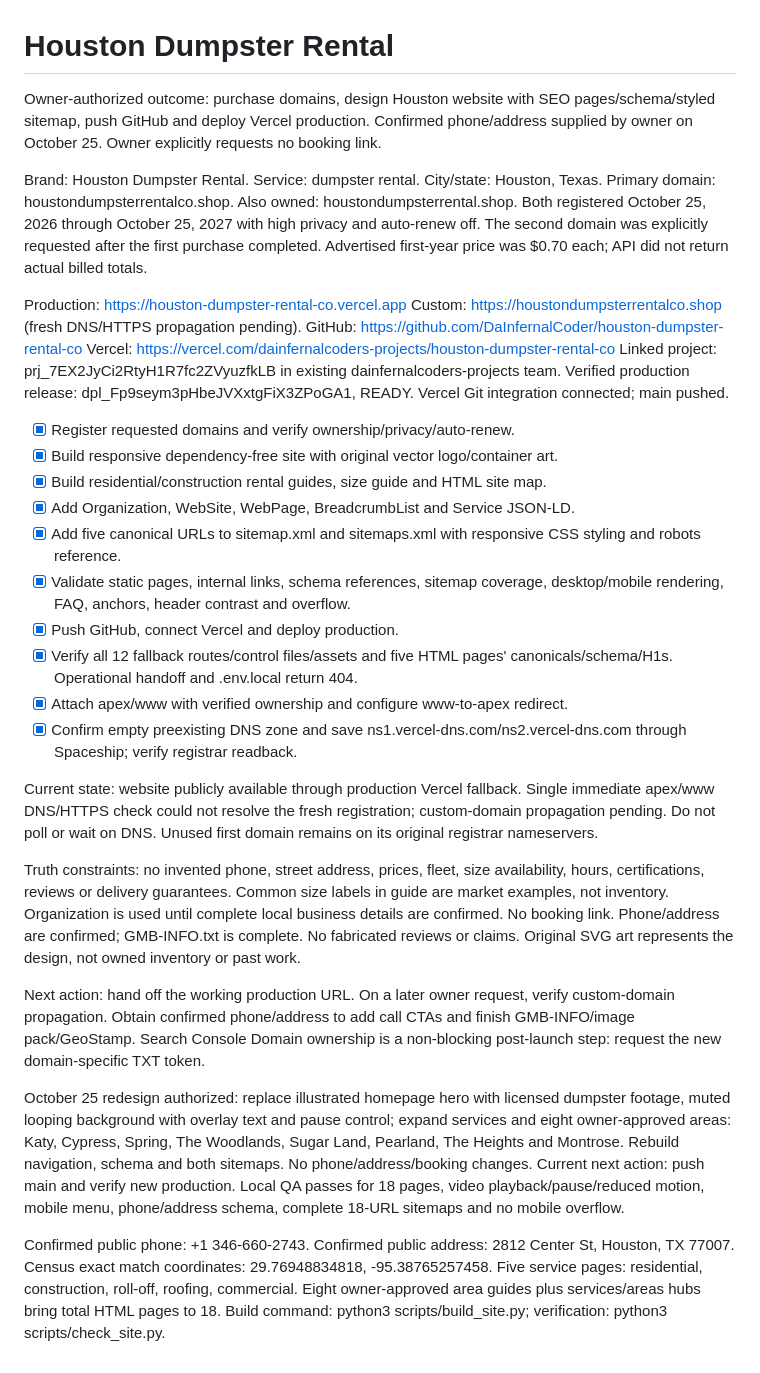
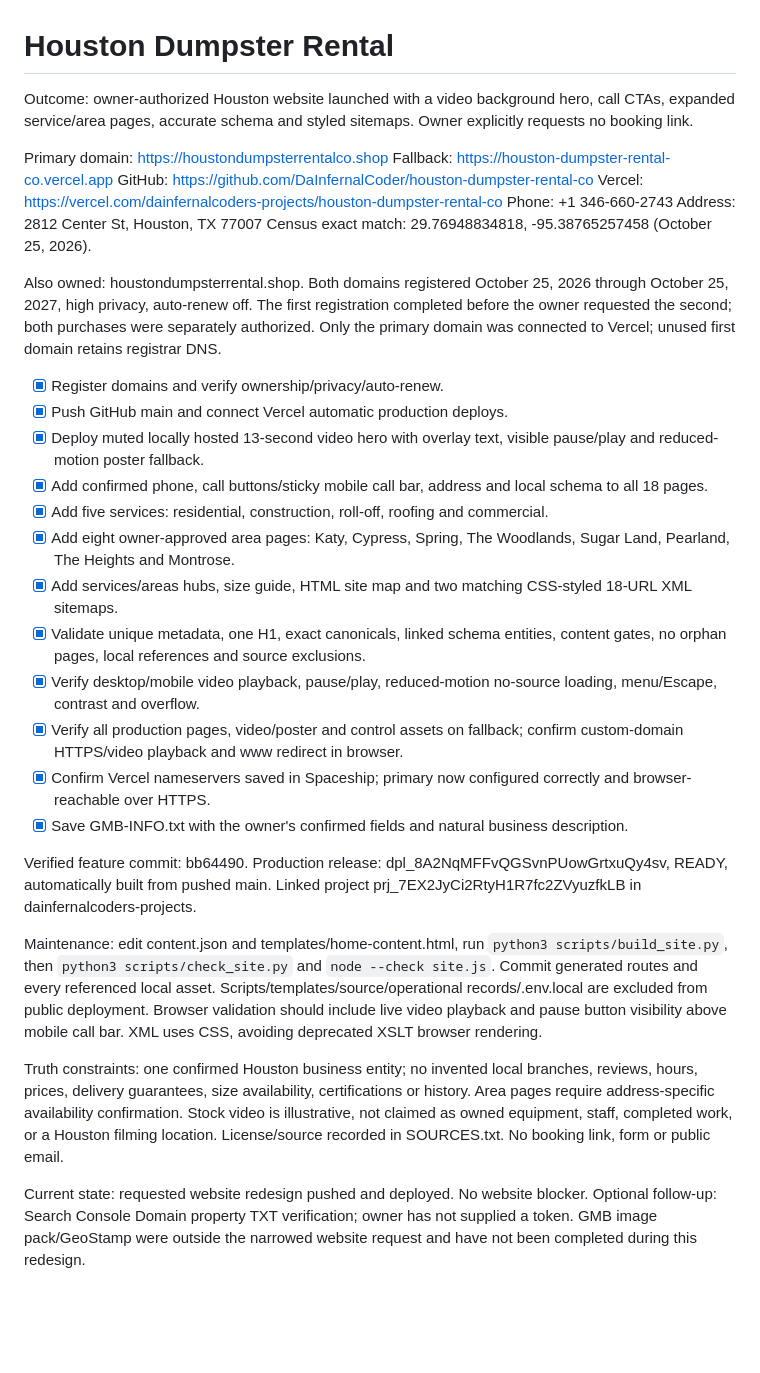
Before and after one commit to DaInfernalCoder/houston-dumpster-rental-co, a Markdown page: GMB-HANDOFF.md, the part around the change. GitHub-like rendering; blank space fills up the shorter version.

Commit message:
docs: record verified video redesign release

```diff
--- a/GMB-HANDOFF.md
+++ b/GMB-HANDOFF.md
@@ -1,34 +1,34 @@
 # Houston Dumpster Rental
 
-Owner-authorized outcome: purchase domains, design Houston website with SEO pages/schema/styled sitemap, push GitHub and deploy Vercel production. Confirmed phone/address supplied by owner on October 25. Owner explicitly requests no booking link.
+Outcome: owner-authorized Houston website launched with a video background hero, call CTAs, expanded service/area pages, accurate schema and styled sitemaps. Owner explicitly requests no booking link.
 
-Brand: Houston Dumpster Rental. Service: dumpster rental. City/state: Houston, Texas.
-Primary domain: houstondumpsterrentalco.shop. Also owned: houstondumpsterrental.shop. Both registered October 25, 2026 through October 25, 2027 with high privacy and auto-renew off. The second domain was explicitly requested after the first purchase completed. Advertised first-year price was $0.70 each; API did not return actual billed totals.
-
-Production: https://houston-dumpster-rental-co.vercel.app
-Custom: https://houstondumpsterrentalco.shop (fresh DNS/HTTPS propagation pending).
+Primary domain: https://houstondumpsterrentalco.shop
+Fallback: https://houston-dumpster-rental-co.vercel.app
 GitHub: https://github.com/DaInfernalCoder/houston-dumpster-rental-co
 Vercel: https://vercel.com/dainfernalcoders-projects/houston-dumpster-rental-co
-Linked project: prj_7EX2JyCi2RtyH1R7fc2ZVyuzfkLB in existing dainfernalcoders-projects team.
-Verified production release: dpl_Fp9seym3pHbeJVXxtgFiX3ZPoGA1, READY. Vercel Git integration connected; main pushed.
+Phone: +1 346-660-2743
+Address: 2812 Center St, Houston, TX 77007
+Census exact match: 29.76948834818, -95.38765257458 (October 25, 2026).
 
-- [x] Register requested domains and verify ownership/privacy/auto-renew.
-- [x] Build responsive dependency-free site with original vector logo/container art.
-- [x] Build residential/construction rental guides, size guide and HTML site map.
-- [x] Add Organization, WebSite, WebPage, BreadcrumbList and Service JSON-LD.
-- [x] Add five canonical URLs to sitemap.xml and sitemaps.xml with responsive CSS styling and robots reference.
-- [x] Validate static pages, internal links, schema references, sitemap coverage, desktop/mobile rendering, FAQ, anchors, header contrast and overflow.
-- [x] Push GitHub, connect Vercel and deploy production.
-- [x] Verify all 12 fallback routes/control files/assets and five HTML pages' canonicals/schema/H1s. Operational handoff and .env.local return 404.
-- [x] Attach apex/www with verified ownership and configure www-to-apex redirect.
-- [x] Confirm empty preexisting DNS zone and save ns1.vercel-dns.com/ns2.vercel-dns.com through Spaceship; verify registrar readback.
+Also owned: houstondumpsterrental.shop. Both domains registered October 25, 2026 through October 25, 2027, high privacy, auto-renew off. The first registration completed before the owner requested the second; both purchases were separately authorized. Only the primary domain was connected to Vercel; unused first domain retains registrar DNS.
 
-Current state: website publicly available through production Vercel fallback. Single immediate apex/www DNS/HTTPS check could not resolve the fresh registration; custom-domain propagation pending. Do not poll or wait on DNS. Unused first domain remains on its original registrar nameservers.
+- [x] Register domains and verify ownership/privacy/auto-renew.
+- [x] Push GitHub main and connect Vercel automatic production deploys.
+- [x] Deploy muted locally hosted 13-second video hero with overlay text, visible pause/play and reduced-motion poster fallback.
+- [x] Add confirmed phone, call buttons/sticky mobile call bar, address and local schema to all 18 pages.
+- [x] Add five services: residential, construction, roll-off, roofing and commercial.
+- [x] Add eight owner-approved area pages: Katy, Cypress, Spring, The Woodlands, Sugar Land, Pearland, The Heights and Montrose.
+- [x] Add services/areas hubs, size guide, HTML site map and two matching CSS-styled 18-URL XML sitemaps.
+- [x] Validate unique metadata, one H1, exact canonicals, linked schema entities, content gates, no orphan pages, local references and source exclusions.
+- [x] Verify desktop/mobile video playback, pause/play, reduced-motion no-source loading, menu/Escape, contrast and overflow.
+- [x] Verify all production pages, video/poster and control assets on fallback; confirm custom-domain HTTPS/video playback and www redirect in browser.
+- [x] Confirm Vercel nameservers saved in Spaceship; primary now configured correctly and browser-reachable over HTTPS.
+- [x] Save GMB-INFO.txt with the owner's confirmed fields and natural business description.
 
-Truth constraints: no invented phone, street address, prices, fleet, size availability, hours, certifications, reviews or delivery guarantees. Common size labels in guide are market examples, not inventory. Organization is used until complete local business details are confirmed. No booking link. Phone/address are confirmed; GMB-INFO.txt is complete. No fabricated reviews or claims. Original SVG art represents the design, not owned inventory or past work.
+Verified feature commit: bb64490. Production release: dpl_8A2NqMFFvQGSvnPUowGrtxuQy4sv, READY, automatically built from pushed main. Linked project prj_7EX2JyCi2RtyH1R7fc2ZVyuzfkLB in dainfernalcoders-projects.
 
-Next action: hand off the working production URL. On a later owner request, verify custom-domain propagation. Obtain confirmed phone/address to add call CTAs and finish GMB-INFO/image pack/GeoStamp. Search Console Domain ownership is a non-blocking post-launch step: request the new domain-specific TXT token.
+Maintenance: edit content.json and templates/home-content.html, run `python3 scripts/build_site.py`, then `python3 scripts/check_site.py` and `node --check site.js`. Commit generated routes and every referenced local asset. Scripts/templates/source/operational records/.env.local are excluded from public deployment. Browser validation should include live video playback and pause button visibility above mobile call bar. XML uses CSS, avoiding deprecated XSLT browser rendering.
 
-October 25 redesign authorized: replace illustrated homepage hero with licensed dumpster footage, muted looping background with overlay text and pause control; expand services and eight owner-approved areas: Katy, Cypress, Spring, The Woodlands, Sugar Land, Pearland, The Heights and Montrose. Rebuild navigation, schema and both sitemaps. No phone/address/booking changes. Current next action: push main and verify new production. Local QA passes for 18 pages, video playback/pause/reduced motion, mobile menu, phone/address schema, complete 18-URL sitemaps and no mobile overflow.
+Truth constraints: one confirmed Houston business entity; no invented local branches, reviews, hours, prices, delivery guarantees, size availability, certifications or history. Area pages require address-specific availability confirmation. Stock video is illustrative, not claimed as owned equipment, staff, completed work, or a Houston filming location. License/source recorded in SOURCES.txt. No booking link, form or public email.
 
-Confirmed public phone: +1 346-660-2743. Confirmed public address: 2812 Center St, Houston, TX 77007. Census exact match coordinates: 29.76948834818, -95.38765257458. Five service pages: residential, construction, roll-off, roofing, commercial. Eight owner-approved area guides plus services/areas hubs bring total HTML pages to 18. Build command: python3 scripts/build_site.py; verification: python3 scripts/check_site.py.
+Current state: requested website redesign pushed and deployed. No website blocker. Optional follow-up: Search Console Domain property TXT verification; owner has not supplied a token. GMB image pack/GeoStamp were outside the narrowed website request and have not been completed during this redesign.
```
